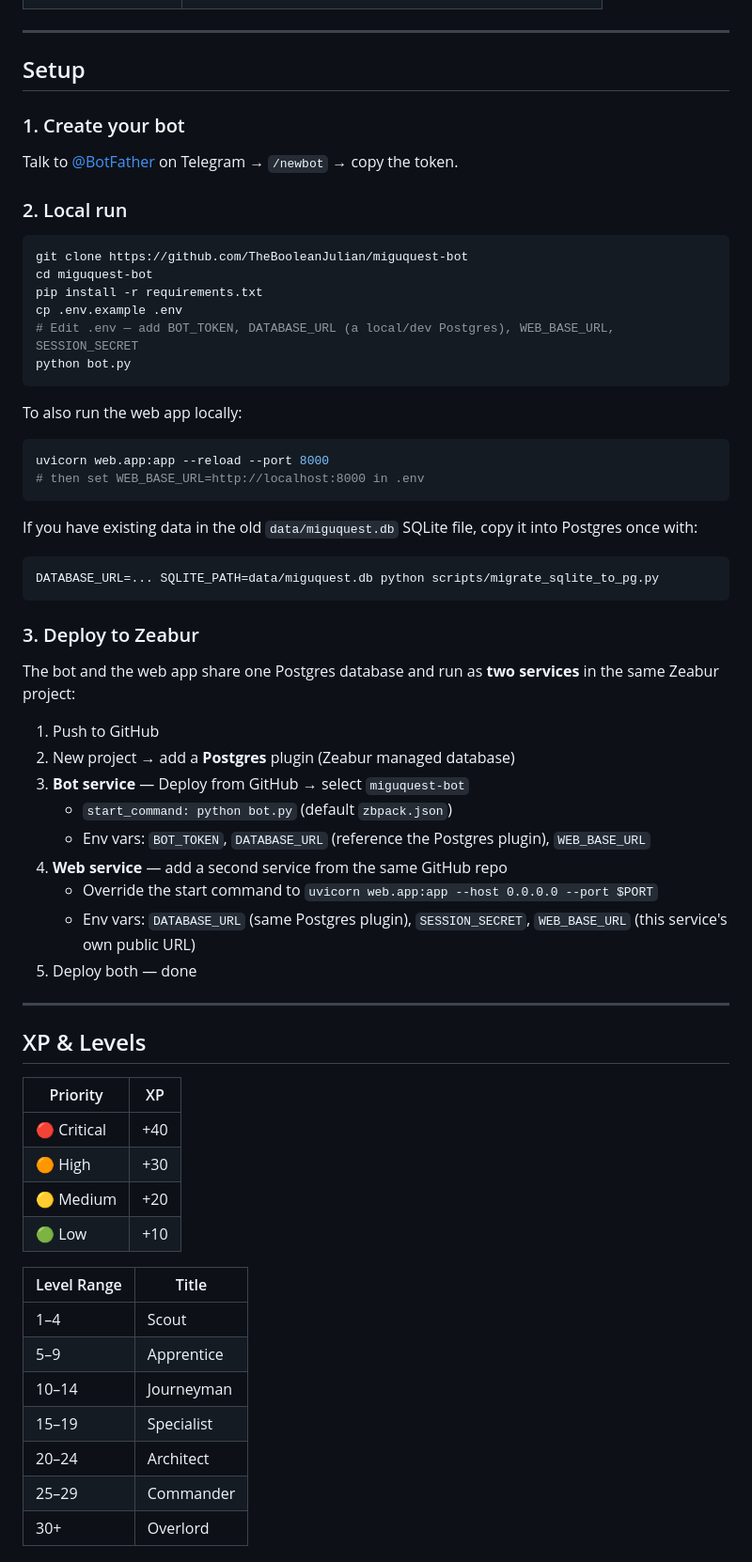
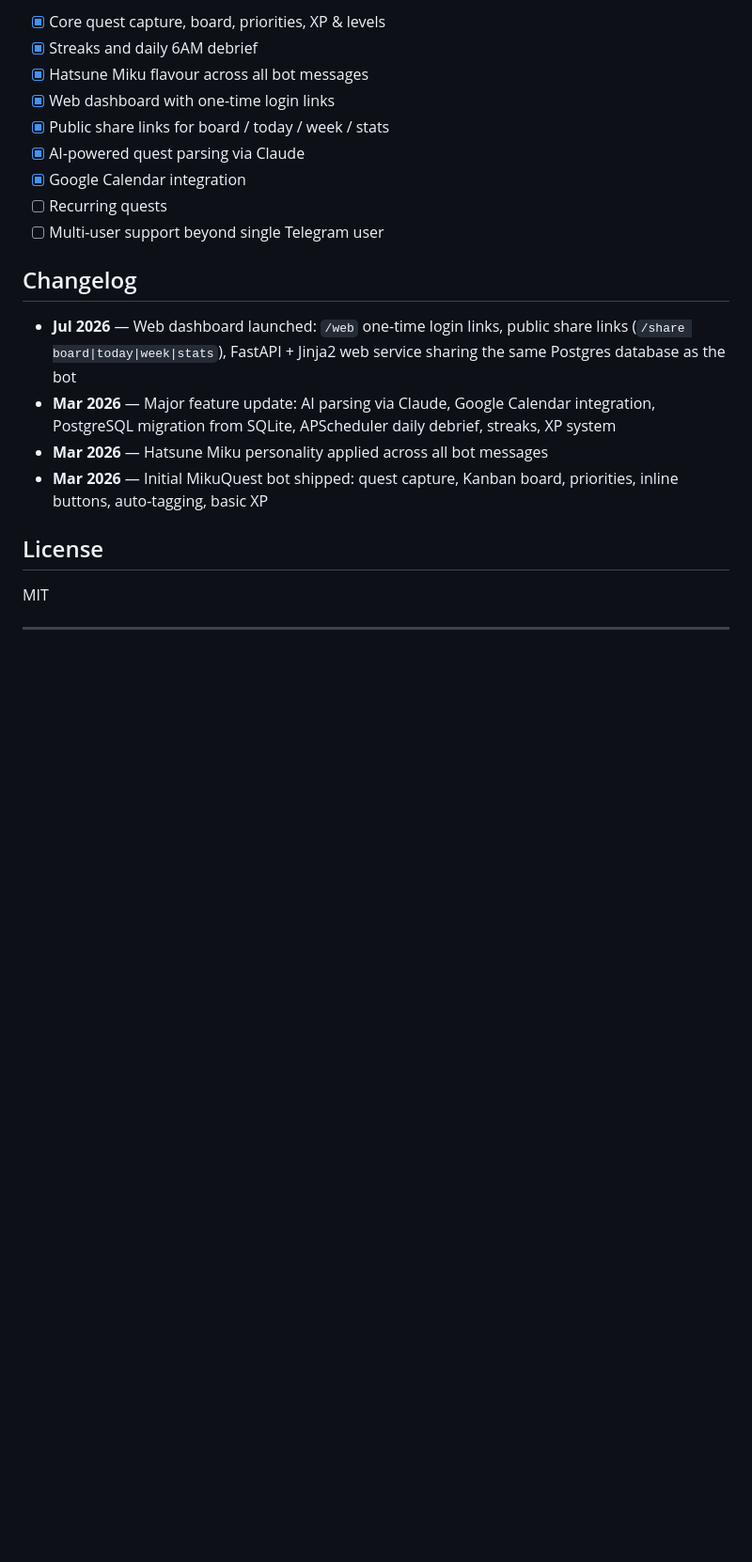
Before and after one commit to TheBooleanJulian/mikuquest, a Markdown page: README.md, the part around one of its changes. Shown at 94% size. Rendered like a GitHub page; blank space fills up the shorter version.

Commit message:
docs: rewrite README with badges, changelog, and project structure

````diff
--- a/README.md
+++ b/README.md
@@ -40,65 +128,23 @@ Every message or forward becomes a quest. Complete quests, earn XP, level up. Da
+- [x] Core quest capture, board, priorities, XP & levels
+- [x] Streaks and daily 6AM debrief
+- [x] Hatsune Miku flavour across all bot messages
+- [x] Web dashboard with one-time login links
+- [x] Public share links for board / today / week / stats
+- [x] AI-powered quest parsing via Claude
+- [x] Google Calendar integration
+- [ ] Recurring quests
+- [ ] Multi-user support beyond single Telegram user
+
+## Changelog
+
+- **Jul 2026** — Web dashboard launched: `/web` one-time login links, public share links (`/share board|today|week|stats`), FastAPI + Jinja2 web service sharing the same Postgres database as the bot
+- **Mar 2026** — Major feature update: AI parsing via Claude, Google Calendar integration, PostgreSQL migration from SQLite, APScheduler daily debrief, streaks, XP system
+- **Mar 2026** — Hatsune Miku personality applied across all bot messages
+- **Mar 2026** — Initial MikuQuest bot shipped: quest capture, Kanban board, priorities, inline buttons, auto-tagging, basic XP
+
+## License
+
+MIT
 
 ---
 
-## Setup
-
-### 1. Create your bot
-Talk to [@BotFather](https://t.me/BotFather) on Telegram → `/newbot` → copy the token.
-
-### 2. Local run
-```bash
-git clone https://github.com/TheBooleanJulian/miguquest-bot
-cd miguquest-bot
-pip install -r requirements.txt
-cp .env.example .env
-# Edit .env — add BOT_TOKEN, DATABASE_URL (a local/dev Postgres), WEB_BASE_URL, SESSION_SECRET
-python bot.py
-```
-
-To also run the web app locally:
-```bash
-uvicorn web.app:app --reload --port 8000
-# then set WEB_BASE_URL=http://localhost:8000 in .env
-```
-
-If you have existing data in the old `data/miguquest.db` SQLite file, copy it into
-Postgres once with:
-```bash
-DATABASE_URL=... SQLITE_PATH=data/miguquest.db python scripts/migrate_sqlite_to_pg.py
-```
-
-### 3. Deploy to Zeabur
-The bot and the web app share one Postgres database and run as **two services**
-in the same Zeabur project:
-
-1. Push to GitHub
-2. New project → add a **Postgres** plugin (Zeabur managed database)
-3. **Bot service** — Deploy from GitHub → select `miguquest-bot`
-   - `start_command: python bot.py` (default `zbpack.json`)
-   - Env vars: `BOT_TOKEN`, `DATABASE_URL` (reference the Postgres plugin), `WEB_BASE_URL`
-4. **Web service** — add a second service from the same GitHub repo
-   - Override the start command to `uvicorn web.app:app --host 0.0.0.0 --port $PORT`
-   - Env vars: `DATABASE_URL` (same Postgres plugin), `SESSION_SECRET`, `WEB_BASE_URL` (this service's own public URL)
-5. Deploy both — done
-
----
-
-## XP & Levels
-
-| Priority | XP |
-|---|---|
-| 🔴 Critical | +40 |
-| 🟠 High | +30 |
-| 🟡 Medium | +20 |
-| 🟢 Low | +10 |
-
-| Level Range | Title |
-|---|---|
-| 1–4 | Scout |
-| 5–9 | Apprentice |
-| 10–14 | Journeyman |
-| 15–19 | Specialist |
-| 20–24 | Architect |
-| 25–29 | Commander |
-| 30+ | Overlord |
-
````
Also changed, not shown: other parts of README.md (+112 -38 lines).
